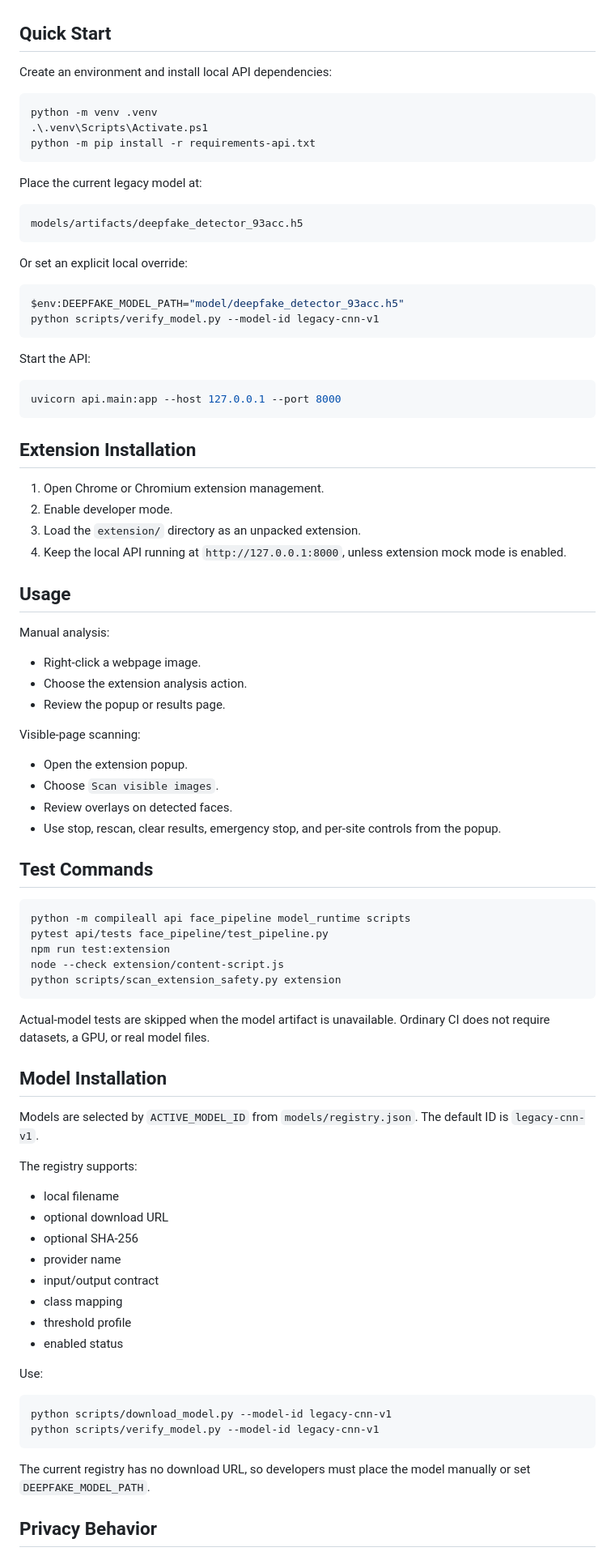
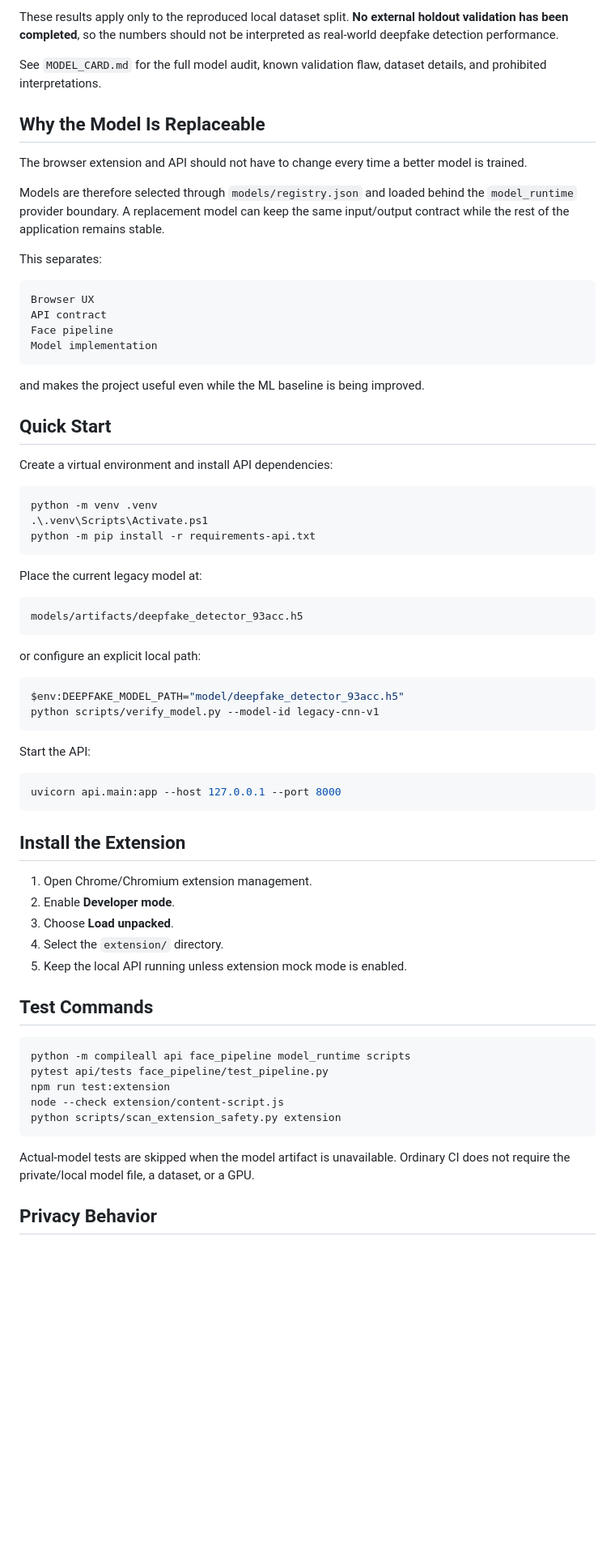
Before and after one commit to beasthphp/deepfake_detector_2.0, a Markdown page: README.md, the part around one of its changes. Shown at 81% size. Drawn GitHub-style; blank space fills up the shorter version.

````diff
--- a/README.md
+++ b/README.md
@@ -35,7 +151,27 @@ Webpage image
+These results apply only to the reproduced local dataset split. **No external holdout validation has been completed**, so the numbers should not be interpreted as real-world deepfake detection performance.
+
+See `MODEL_CARD.md` for the full model audit, known validation flaw, dataset details, and prohibited interpretations.
+
+## Why the Model Is Replaceable
+
+The browser extension and API should not have to change every time a better model is trained.
+
+Models are therefore selected through `models/registry.json` and loaded behind the `model_runtime` provider boundary. A replacement model can keep the same input/output contract while the rest of the application remains stable.
+
+This separates:
+
+```text
+Browser UX
+API contract
+Face pipeline
+Model implementation
+```
+
+and makes the project useful even while the ML baseline is being improved.
 
 ## Quick Start
 
-Create an environment and install local API dependencies:
+Create a virtual environment and install API dependencies:
 
 ```powershell
 python -m venv .venv
@@ -49,7 +185,7 @@ Place the current legacy model at:
 models/artifacts/deepfake_detector_93acc.h5
 ```
 
-Or set an explicit local override:
+or configure an explicit local path:
 
 ```powershell
 $env:DEEPFAKE_MODEL_PATH="model/deepfake_detector_93acc.h5"
@@ -62,27 +198,13 @@ Start the API:
 uvicorn api.main:app --host 127.0.0.1 --port 8000
 ```
 
-## Extension Installation
+## Install the Extension
 
-1. Open Chrome or Chromium extension management.
-2. Enable developer mode.
-3. Load the `extension/` directory as an unpacked extension.
-4. Keep the local API running at `http://127.0.0.1:8000`, unless extension mock mode is enabled.
-
-## Usage
-
-Manual analysis:
-
-- Right-click a webpage image.
-- Choose the extension analysis action.
-- Review the popup or results page.
-
-Visible-page scanning:
-
-- Open the extension popup.
-- Choose `Scan visible images`.
-- Review overlays on detected faces.
-- Use stop, rescan, clear results, emergency stop, and per-site controls from the popup.
+1. Open Chrome/Chromium extension management.
+2. Enable **Developer mode**.
+3. Choose **Load unpacked**.
+4. Select the `extension/` directory.
+5. Keep the local API running unless extension mock mode is enabled.
 
 ## Test Commands
 
@@ -94,31 +216,7 @@ node --check extension/content-script.js
 python scripts/scan_extension_safety.py extension
 ```
 
-Actual-model tests are skipped when the model artifact is unavailable. Ordinary CI does not require datasets, a GPU, or real model files.
-
-## Model Installation
-
-Models are selected by `ACTIVE_MODEL_ID` from `models/registry.json`. The default ID is `legacy-cnn-v1`.
-
-The registry supports:
-
-- local filename
-- optional download URL
-- optional SHA-256
-- provider name
-- input/output contract
-- class mapping
-- threshold profile
-- enabled status
-
-Use:
-
-```powershell
-python scripts/download_model.py --model-id legacy-cnn-v1
-python scripts/verify_model.py --model-id legacy-cnn-v1
-```
-
-The current registry has no download URL, so developers must place the model manually or set `DEEPFAKE_MODEL_PATH`.
+Actual-model tests are skipped when the model artifact is unavailable. Ordinary CI does not require the private/local model file, a dataset, or a GPU.
 
 ## Privacy Behavior
 
````
Also changed, not shown: other parts of README.md (+185 -46 lines).
